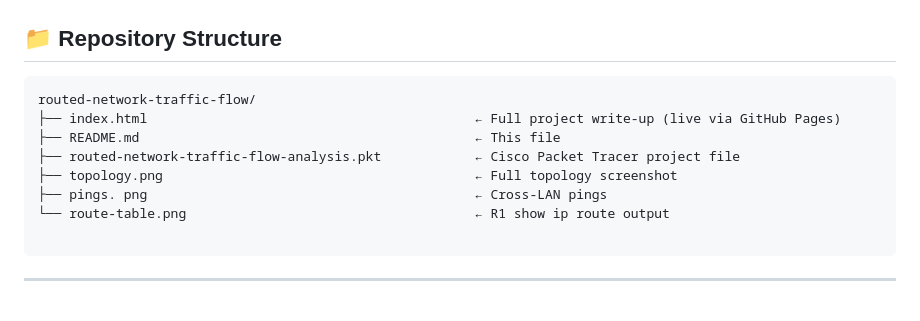
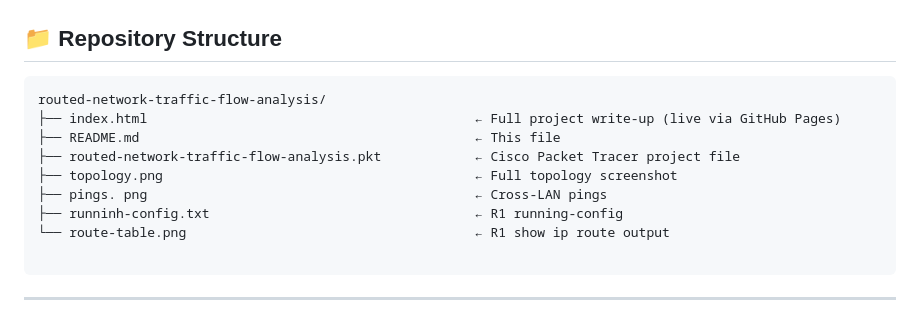
Before and after one commit to oziomainya/routed-network-traffic-flow-analysis, a Markdown page: README.md, the part around the change. Rendered like a GitHub page.

Commit message:
Update README.md for file added

````diff
--- a/README.md
+++ b/README.md
@@ -192,12 +192,13 @@ at the frame level.
 ## 📁 Repository Structure
 
 ```
-routed-network-traffic-flow/
+routed-network-traffic-flow-analysis/
 ├── index.html                                          ← Full project write-up (live via GitHub Pages)
 ├── README.md                                           ← This file
 ├── routed-network-traffic-flow-analysis.pkt            ← Cisco Packet Tracer project file
 ├── topology.png                                        ← Full topology screenshot
 ├── pings. png                                          ← Cross-LAN pings
+├── runninh-config.txt                                  ← R1 running-config
 └── route-table.png                                     ← R1 show ip route output
 
 ```
````
